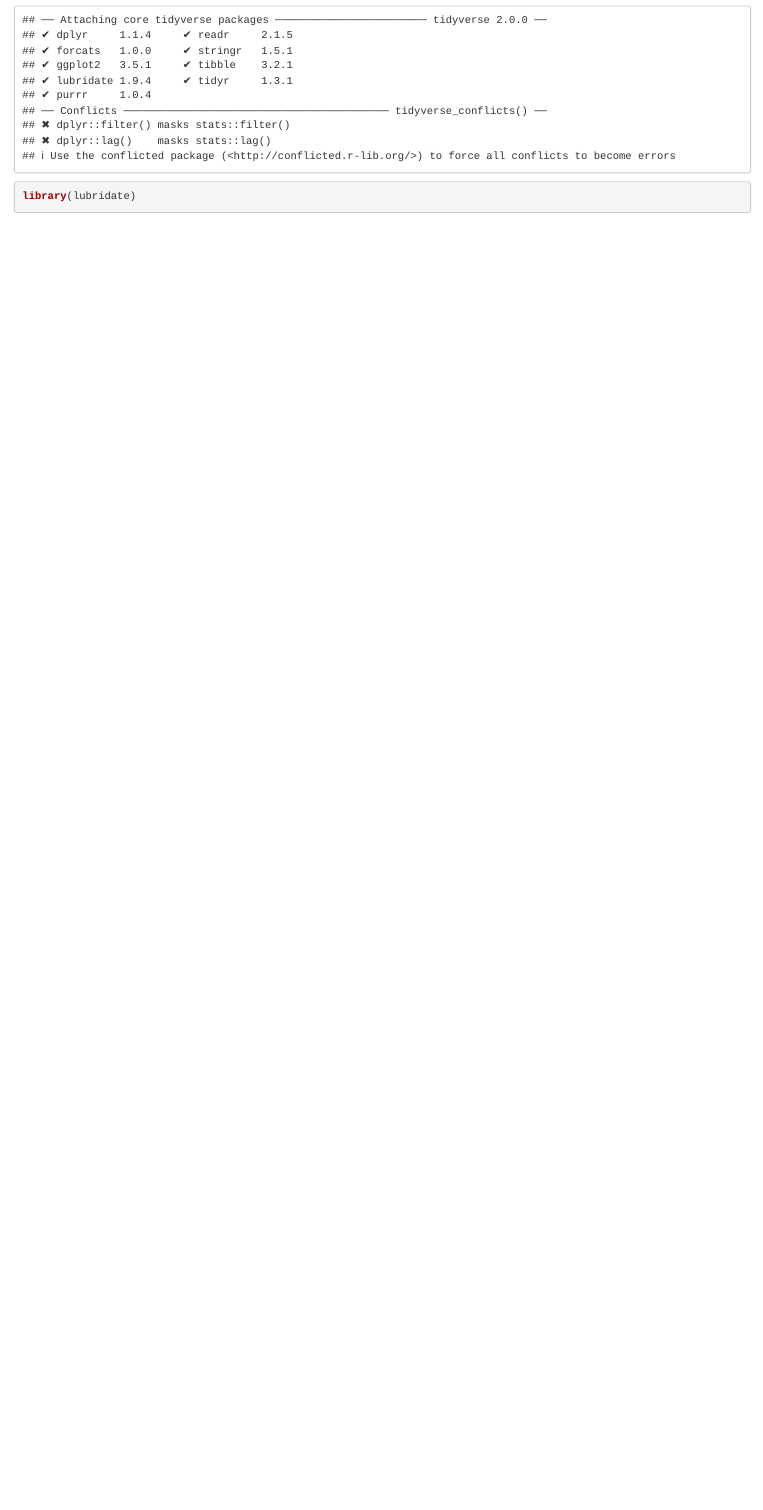
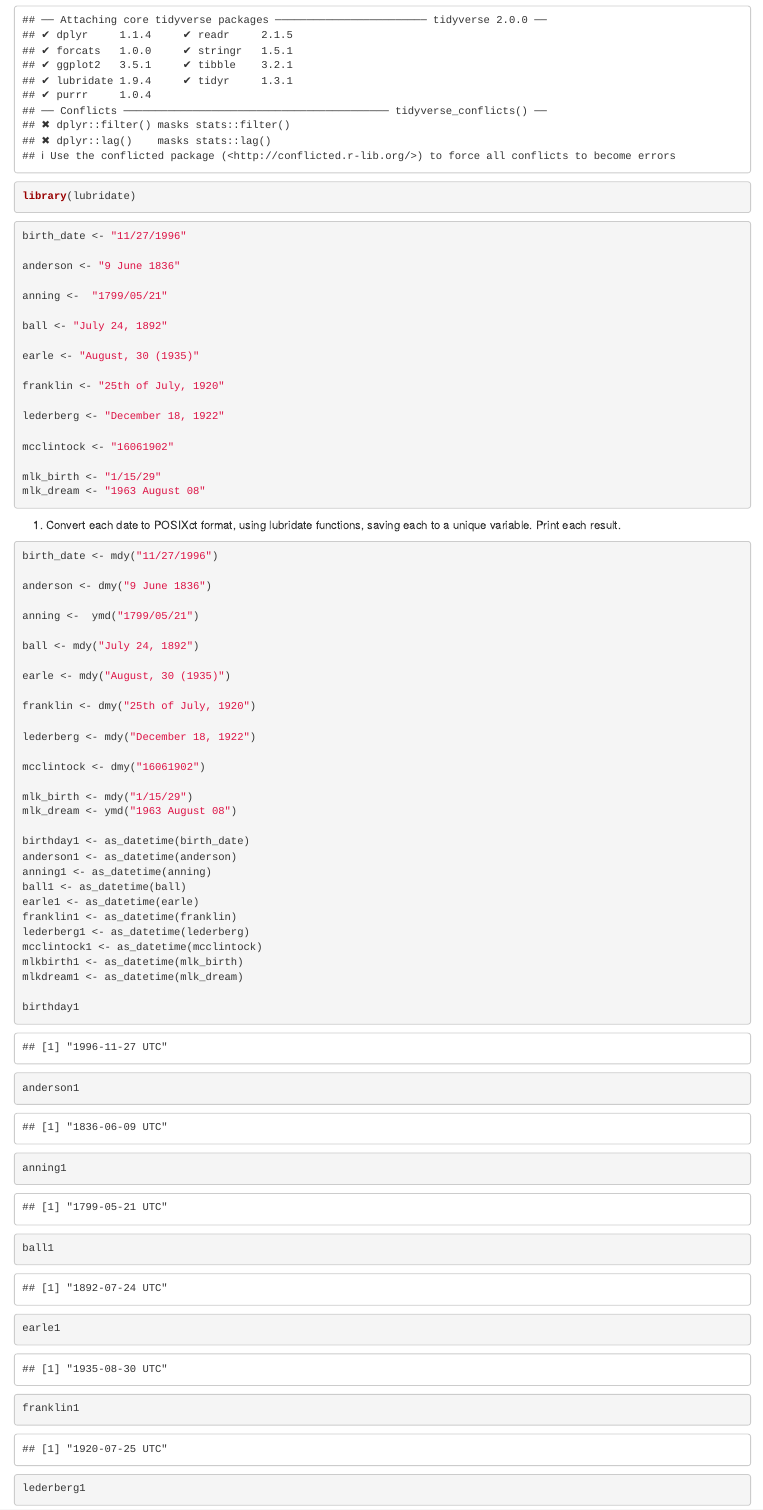
Before and after one commit to gabd-students-archive/beauford_christina, an R Markdown document (hw08/beauford_08.Rmd): the page in a window 1100 px wide, from 170 px down. Rendered offline with R 4.5, knitr and Pandoc, with nearby package versions.

Commit message:
HW08 Part One Finished.

````diff
--- a/hw08/beauford_08.Rmd
+++ b/hw08/beauford_08.Rmd
@@ -11,3 +11,67 @@ editor_options:
 library(tidyverse)
 library(lubridate)
 ```
+
+```{r}
+birth_date <- "11/27/1996"
+
+anderson <- "9 June 1836"
+
+anning <-  "1799/05/21"
+
+ball <- "July 24, 1892"
+
+earle <- "August, 30 (1935)"
+
+franklin <- "25th of July, 1920"
+
+lederberg <- "December 18, 1922"
+
+mcclintock <- "16061902"
+
+mlk_birth <- "1/15/29"
+mlk_dream <- "1963 August 08"
+```
+
+1. Convert each date to POSIXct format, using lubridate functions, saving each to a unique variable. Print each result.
+```{r}
+birth_date <- mdy("11/27/1996")
+
+anderson <- dmy("9 June 1836")
+
+anning <-  ymd("1799/05/21")
+
+ball <- mdy("July 24, 1892")
+
+earle <- mdy("August, 30 (1935)")
+
+franklin <- dmy("25th of July, 1920")
+
+lederberg <- mdy("December 18, 1922")
+
+mcclintock <- dmy("16061902")
+
+mlk_birth <- mdy("1/15/29")
+mlk_dream <- ymd("1963 August 08")
+
+birthday1 <- as_datetime(birth_date)
+anderson1 <- as_datetime(anderson)
+anning1 <- as_datetime(anning)
+ball1 <- as_datetime(ball)
+earle1 <- as_datetime(earle)
+franklin1 <- as_datetime(franklin)
+lederberg1 <- as_datetime(lederberg)
+mcclintock1 <- as_datetime(mcclintock)
+mlkbirth1 <- as_datetime(mlk_birth)
+mlkdream1 <- as_datetime(mlk_dream)
+
+birthday1
+anderson1
+anning1
+ball1
+earle1
+franklin1
+lederberg1
+mcclintock1
+mlkbirth1
+mlkdream1
@@ -13,0 +84 @@ library(lubridate)
+mlkbirth1
````
Also changed, not shown: hw08/beauford_08.Rmd (64 more changed lines).
